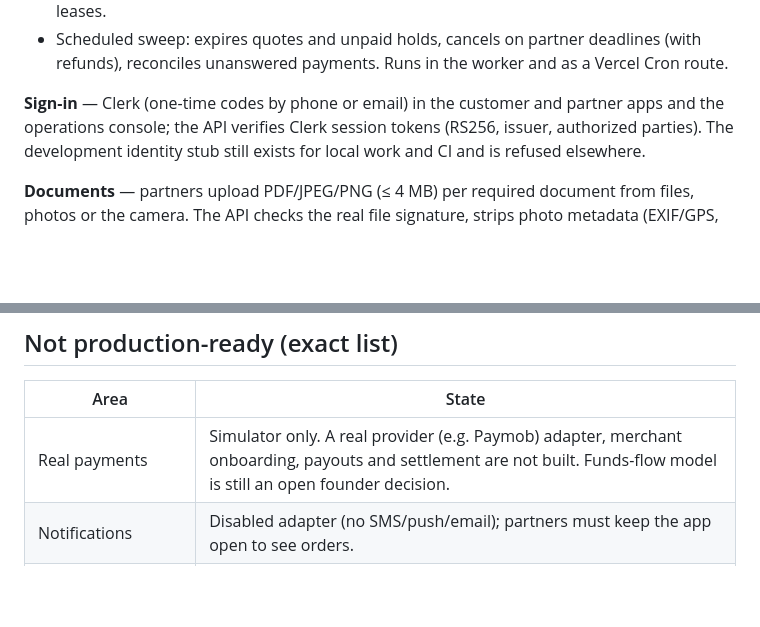
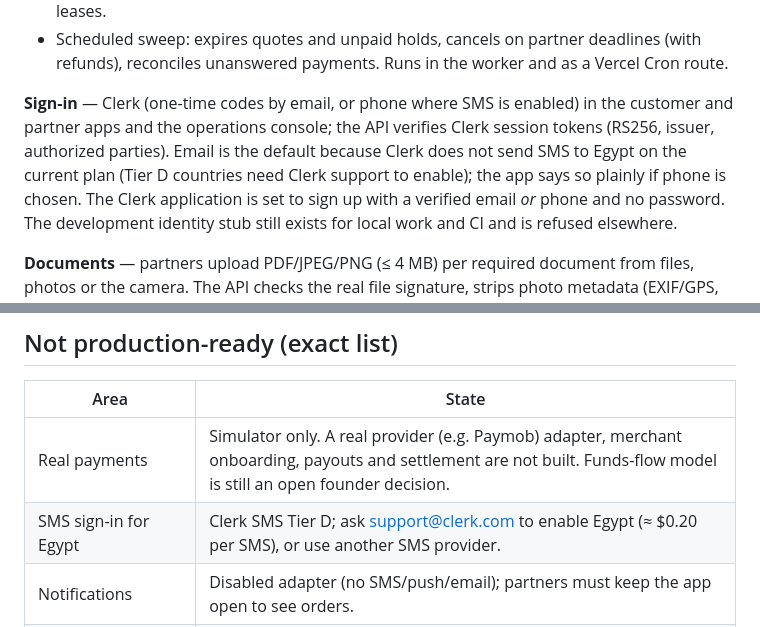
Before and after one commit to MohamedAhmed2679/Lahloba, a Markdown page: docs/IMPLEMENTATION_STATUS.md, 2 parts joined by grey strips. Rendered like a GitHub page; blank space fills up the shorter version.

Commit message:
Docs: email-first sign-in and Egypt SMS limitation
Co-Authored-By: Claude Opus 5.5 <noreply@anthropic.com>
Claude-Session: https://claude.ai/code/session_01TDYo6xYV1CWeJME28HnUX4

```diff
--- a/docs/IMPLEMENTATION_STATUS.md
+++ b/docs/IMPLEMENTATION_STATUS.md
@@ -18,8 +18,11 @@ the only payment provider is a **sandbox simulator**, refused when `LAHLOBA_ENV=
 - Scheduled sweep: expires quotes and unpaid holds, cancels on partner deadlines (with refunds),
   reconciles unanswered payments. Runs in the worker and as a Vercel Cron route.
 
-**Sign-in** — Clerk (one-time codes by phone or email) in the customer and partner apps and the
-operations console; the API verifies Clerk session tokens (RS256, issuer, authorized parties).
+**Sign-in** — Clerk (one-time codes by email, or phone where SMS is enabled) in the customer and
+partner apps and the operations console; the API verifies Clerk session tokens (RS256, issuer,
+authorized parties). Email is the default because Clerk does not send SMS to Egypt on the current
+plan (Tier D countries need Clerk support to enable); the app says so plainly if phone is chosen.
+The Clerk application is set to sign up with a verified email *or* phone and no password.
 The development identity stub still exists for local work and CI and is refused elsewhere.
 
 **Documents** — partners upload PDF/JPEG/PNG (≤ 4 MB) per required document from files, photos
@@ -65,6 +68,7 @@ EAS cloud builds run when the `EXPO_TOKEN` secret is set.
 | Area | State |
 |---|---|
 | Real payments | Simulator only. A real provider (e.g. Paymob) adapter, merchant onboarding, payouts and settlement are not built. Funds-flow model is still an open founder decision. |
+| SMS sign-in for Egypt | Clerk SMS Tier D; ask support@clerk.com to enable Egypt (≈ $0.20 per SMS), or use another SMS provider. |
 | Notifications | Disabled adapter (no SMS/push/email); partners must keep the app open to see orders. |
 | Malware scanning of documents | Files are marked `NOT_SCANNED`; the console warns reviewers. |
 | Live courier location | Tracking shows leg status on area-level points, not GPS. |
```
